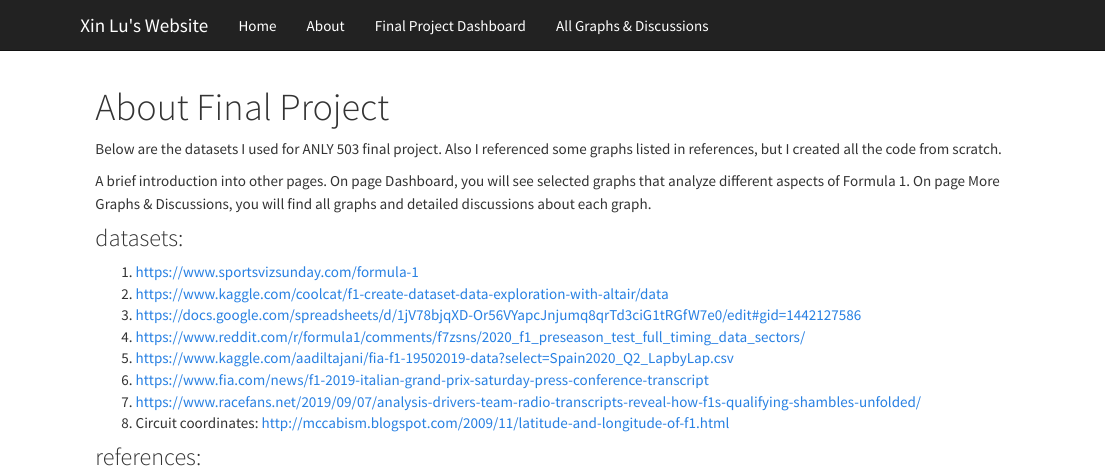
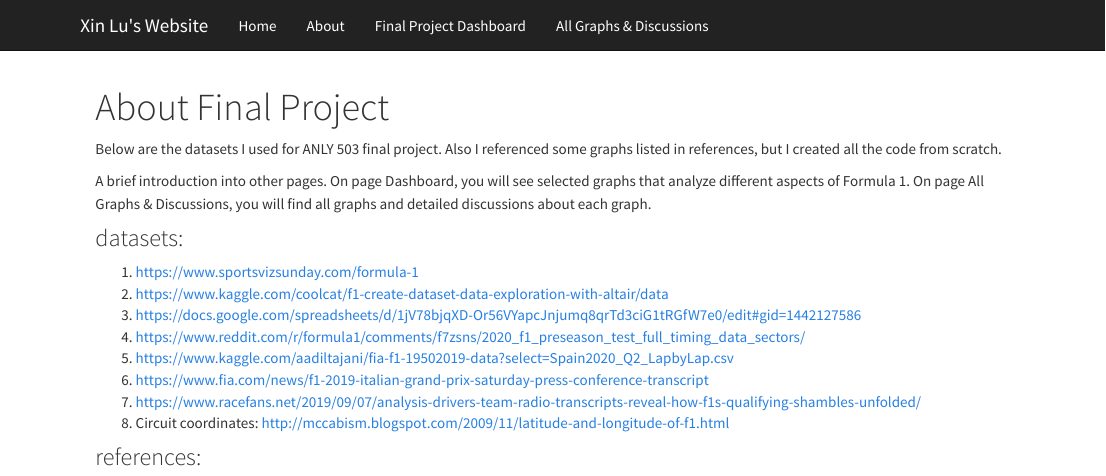
Before and after one commit to cherry90922/ANLY503_Portfolio, an R Markdown document (about.Rmd): the page in a window 1100 px wide, from its top. Rendered offline with R 4.5, knitr and Pandoc, with nearby package versions; a font, style sheet, LaTeX package, included part or bibliography that could not be used is replaced or left out.

Commit message:
Final Project

```diff
--- a/about.Rmd
+++ b/about.Rmd
@@ -4,7 +4,7 @@ title: "About Final Project"
 
 Below are the datasets I used for ANLY 503 final project. Also I referenced some graphs listed in references, but I created all the code from scratch.
 
-A brief introduction into other pages. On page Dashboard, you will see selected graphs that analyze different aspects of Formula 1. On page More Graphs & Discussions, you will find all graphs and detailed discussions about each graph.
+A brief introduction into other pages. On page Dashboard, you will see selected graphs that analyze different aspects of Formula 1. On page All Graphs & Discussions, you will find all graphs and detailed discussions about each graph.
 
 ### datasets:
 1. https://www.sportsvizsunday.com/formula-1
```
Also changed, not shown: driver_radar_chart.html, drivers_teams_network.html, f1_circuit_map.gif, wc2.html, 9 other files.
